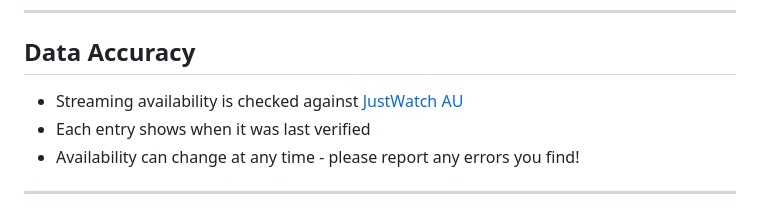
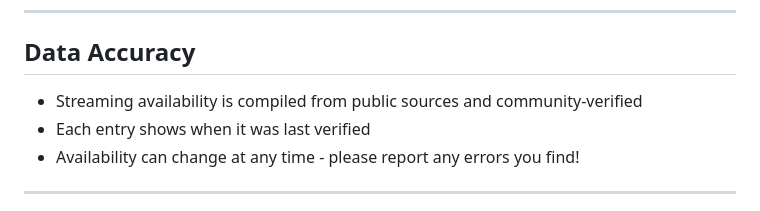
Before and after one commit to jeremiah-johnson23/rewatchables-aus, a Markdown page: README.md, the part around the change. GitHub-like rendering.

Commit message:
Soften README streaming-source line to match footer
Keeps the repo consistent with the page's neutral streaming attribution.
Line 47 (manual "verify on justwatch.com" contributor tip) left as-is —
that just points humans at the public website.

Co-Authored-By: Claude Opus 4.8 (1M context) <noreply@anthropic.com>

```diff
--- a/README.md
+++ b/README.md
@@ -68,7 +68,7 @@ See [CONTRIBUTING.md](CONTRIBUTING.md) for detailed instructions.
 
 ## Data Accuracy
 
-- Streaming availability is checked against [JustWatch AU](https://www.justwatch.com/au)
+- Streaming availability is compiled from public sources and community-verified
 - Each entry shows when it was last verified
 - Availability can change at any time - please report any errors you find!
 
```
